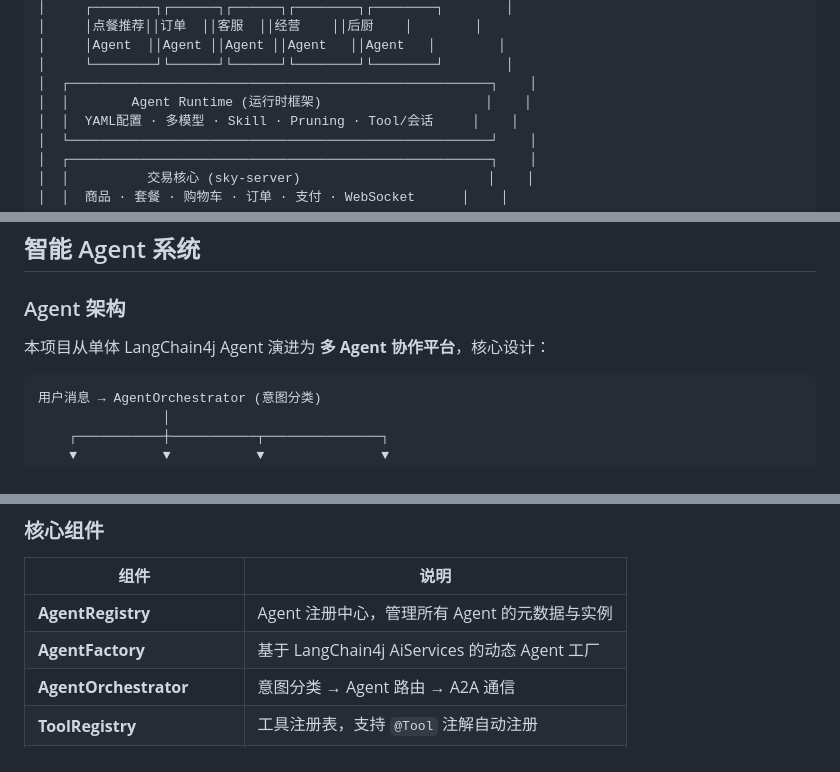
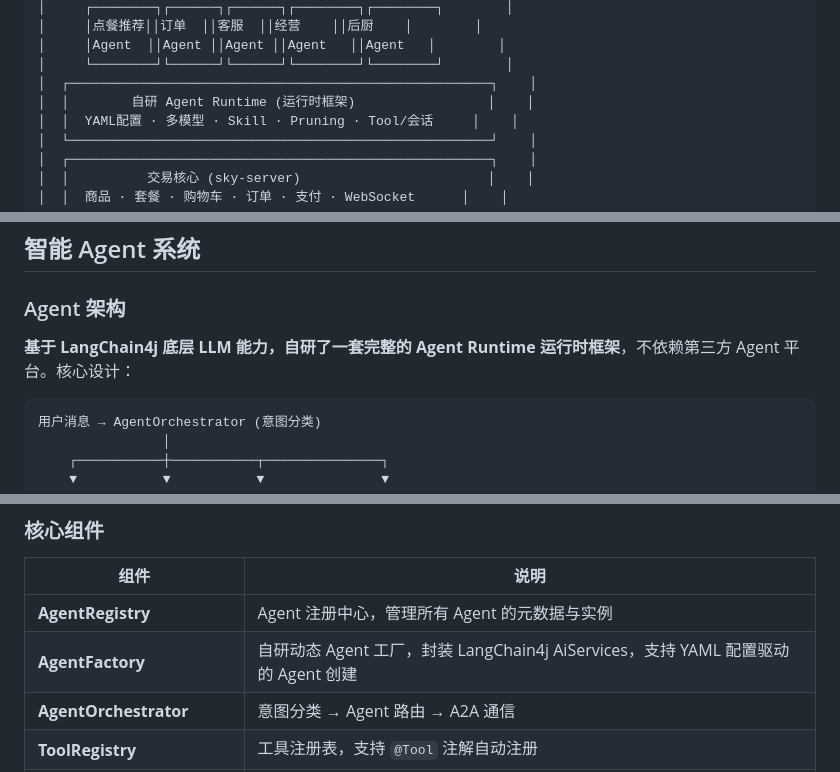
Before and after one commit to WesCui/AgentDine, a Markdown page: README.md, 3 parts joined by grey strips. Rendered like a GitHub page.

````diff
--- a/README.md
+++ b/README.md
@@ -81,7 +82,7 @@
 │     │Agent  ││Agent ││Agent ││Agent   ││Agent   │        │
 │     └────────┘└──────┘└──────┘└────────┘└────────┘        │
 │  ┌──────────────────────────────────────────────────────┐    │
-│  │        Agent Runtime (运行时框架)                     │    │
+│  │        自研 Agent Runtime (运行时框架)                 │    │
 │  │  YAML配置 · 多模型 · Skill · Pruning · Tool/会话     │    │
 │  └──────────────────────────────────────────────────────┘    │
 │  ┌──────────────────────────────────────────────────────┐    │
@@ -410,7 +412,7 @@ http://localhost:8080/doc.html
 
 ### Agent 架构
 
-本项目从单体 LangChain4j Agent 演进为 **多 Agent 协作平台**，核心设计：
+**基于 LangChain4j 底层 LLM 能力，自研了一套完整的 Agent Runtime 运行时框架**，不依赖第三方 Agent 平台。核心设计：
 
 ```
 用户消息 → AgentOrchestrator (意图分类)
@@ -430,7 +432,7 @@ Agent       Agent        Agent          Agent
 | 组件 | 说明 |
 |------|------|
 | **AgentRegistry** | Agent 注册中心，管理所有 Agent 的元数据与实例 |
-| **AgentFactory** | 基于 LangChain4j AiServices 的动态 Agent 工厂 |
+| **AgentFactory** | 自研动态 Agent 工厂，封装 LangChain4j AiServices，支持 YAML 配置驱动的 Agent 创建 |
 | **AgentOrchestrator** | 意图分类 → Agent 路由 → A2A 通信 |
 | **ToolRegistry** | 工具注册表，支持 `@Tool` 注解自动注册 |
 | **SkillLoader** | Markdown 格式 Skill 动态加载，LRU 淘汰 |
````
Also changed, not shown: other parts of README.md (+5 -3 lines), sky-take-out/UPDATED_RESUME_DESCRIPTION.md (+9 -9 lines).
